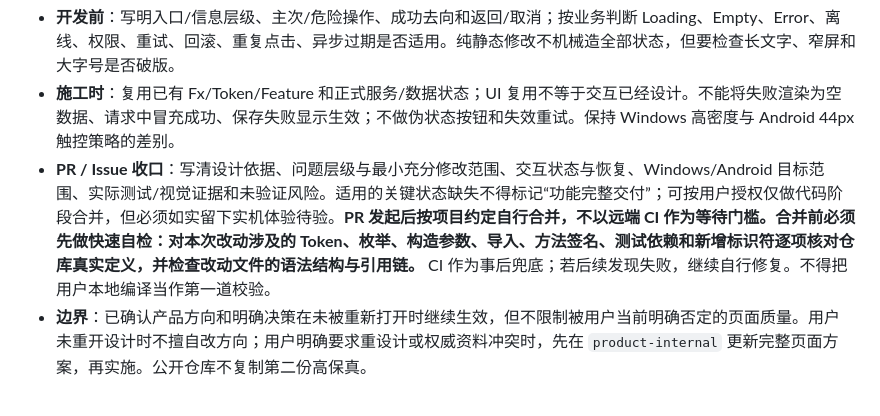
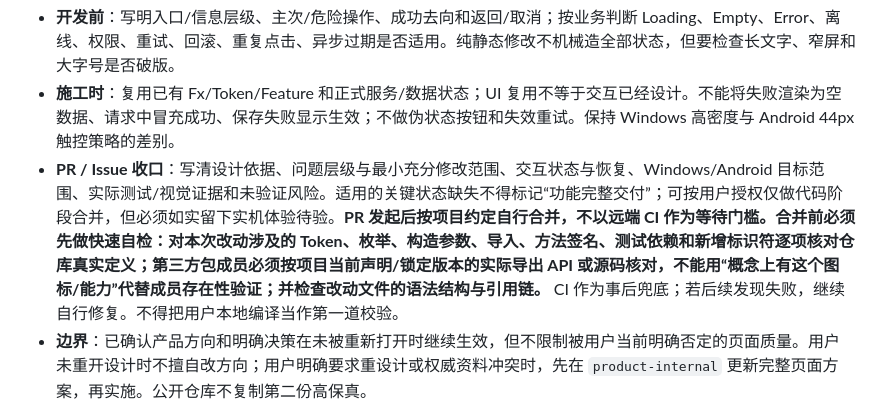
Before and after one commit to z7ping/Slowlight, a Markdown page: AGENTS.md, the part around the change. Rendered like a GitHub page.

Commit message:
docs(process): verify third-party symbols against actual package API before self-merge

```diff
--- a/AGENTS.md
+++ b/AGENTS.md
@@ -89,7 +89,7 @@ UI 规则：
 
 - **开发前**：写明入口/信息层级、主次/危险操作、成功去向和返回/取消；按业务判断 Loading、Empty、Error、离线、权限、重试、回滚、重复点击、异步过期是否适用。纯静态修改不机械造全部状态，但要检查长文字、窄屏和大字号是否破版。
 - **施工时**：复用已有 Fx/Token/Feature 和正式服务/数据状态；UI 复用不等于交互已经设计。不能将失败渲染为空数据、请求中冒充成功、保存失败显示生效；不做伪状态按钮和失效重试。保持 Windows 高密度与 Android 44px 触控策略的差别。
-- **PR / Issue 收口**：写清设计依据、问题层级与最小充分修改范围、交互状态与恢复、Windows/Android 目标范围、实际测试/视觉证据和未验证风险。适用的关键状态缺失不得标记“功能完整交付”；可按用户授权仅做代码阶段合并，但必须如实留下实机体验待验。**PR 发起后按项目约定自行合并，不以远端 CI 作为等待门槛。合并前必须先做快速自检：对本次改动涉及的 Token、枚举、构造参数、导入、方法签名、测试依赖和新增标识符逐项核对仓库真实定义，并检查改动文件的语法结构与引用链。** CI 作为事后兜底；若后续发现失败，继续自行修复。不得把用户本地编译当作第一道校验。
+- **PR / Issue 收口**：写清设计依据、问题层级与最小充分修改范围、交互状态与恢复、Windows/Android 目标范围、实际测试/视觉证据和未验证风险。适用的关键状态缺失不得标记“功能完整交付”；可按用户授权仅做代码阶段合并，但必须如实留下实机体验待验。**PR 发起后按项目约定自行合并，不以远端 CI 作为等待门槛。合并前必须先做快速自检：对本次改动涉及的 Token、枚举、构造参数、导入、方法签名、测试依赖和新增标识符逐项核对仓库真实定义；第三方包成员必须按项目当前声明/锁定版本的实际导出 API 或源码核对，不能用“概念上有这个图标/能力”代替成员存在性验证；并检查改动文件的语法结构与引用链。** CI 作为事后兜底；若后续发现失败，继续自行修复。不得把用户本地编译当作第一道校验。
 - **边界**：已确认产品方向和明确决策在未被重新打开时继续生效，但不限制被用户当前明确否定的页面质量。用户未重开设计时不擅自改方向；用户明确要求重设计或权威资料冲突时，先在 `product-internal` 更新完整页面方案，再实施。公开仓库不复制第二份高保真。
 
 验证：
```
